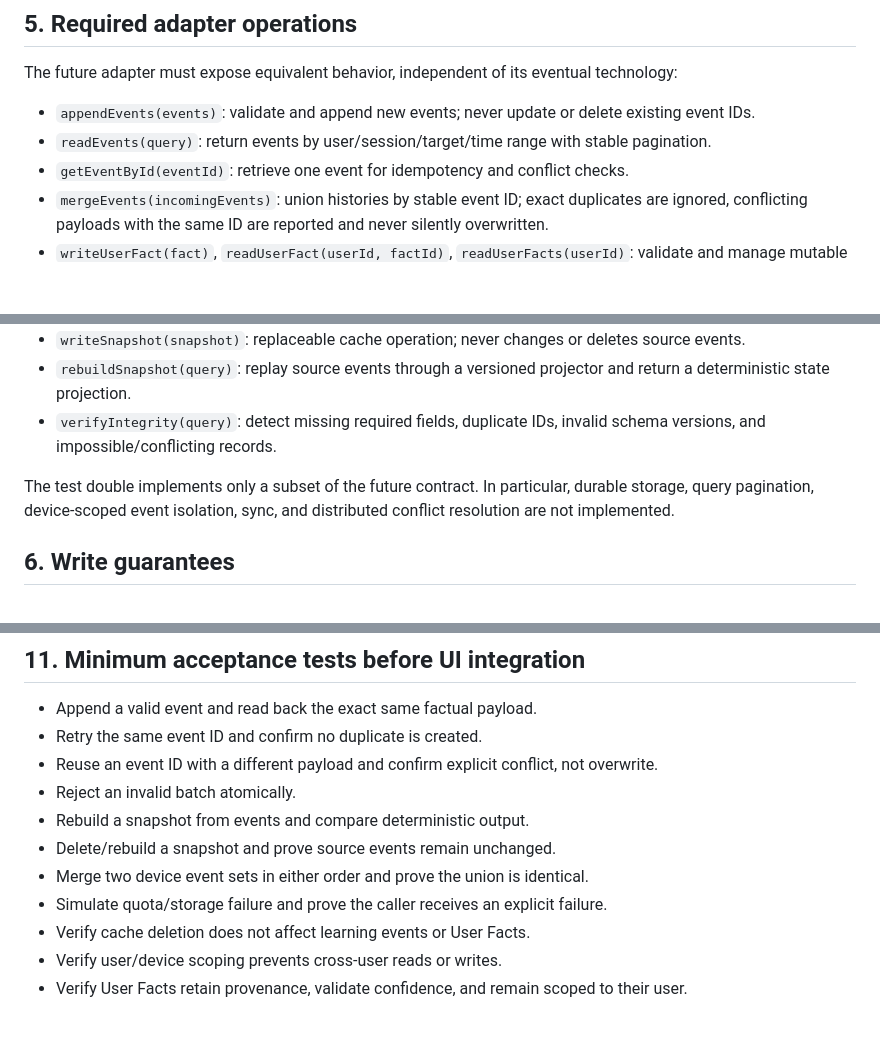
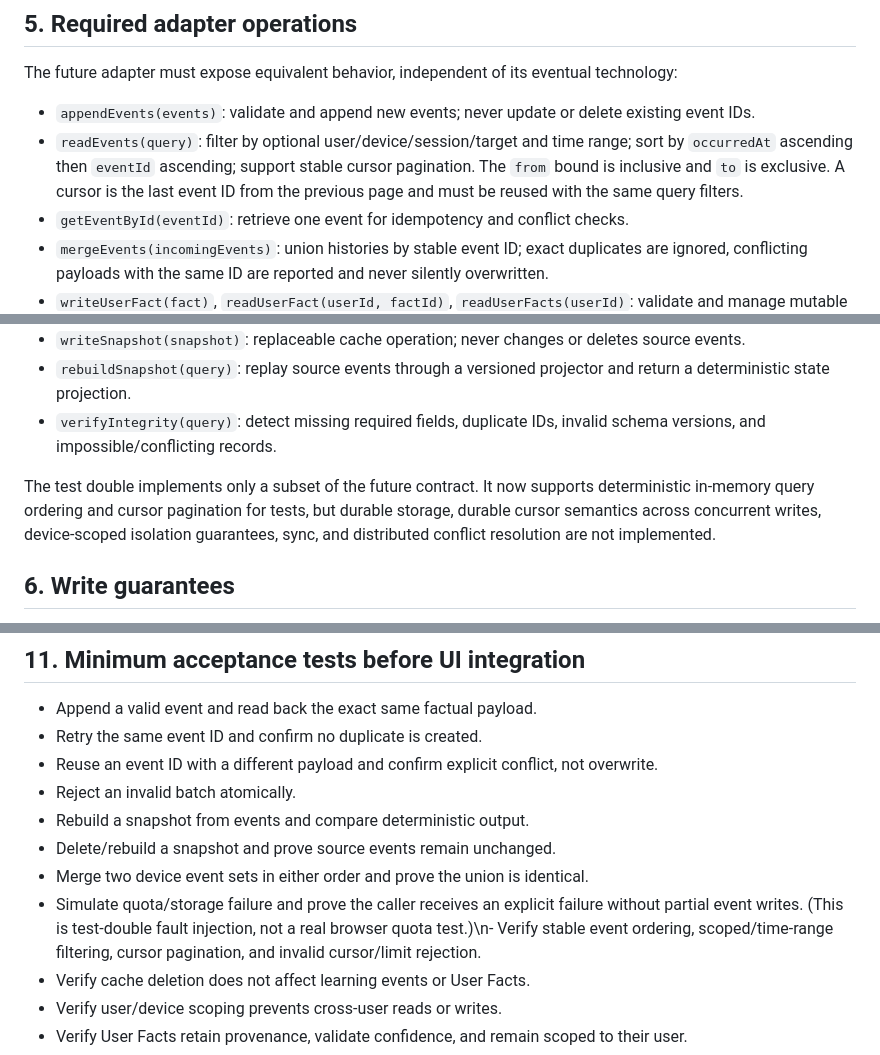
Before and after one commit to massimowhite58-source/grammar-trail-v14-sw-test, a Markdown page: core/PERSISTENCE_CONTRACT.md, 3 parts joined by grey strips. Drawn GitHub-style; blank space fills up the shorter version.

Commit message:
Document event query and storage failure contract

```diff
--- a/core/PERSISTENCE_CONTRACT.md
+++ b/core/PERSISTENCE_CONTRACT.md
@@ -55,7 +55,7 @@ A User Fact is not a Learning Event. Updating a User Fact must not rewrite or de
 ## 5. Required adapter operations
 The future adapter must expose equivalent behavior, independent of its eventual technology:
 - `appendEvents(events)`: validate and append new events; never update or delete existing event IDs.
-- `readEvents(query)`: return events by user/session/target/time range with stable pagination.
+- `readEvents(query)`: filter by optional user/device/session/target and time range; sort by `occurredAt` ascending then `eventId` ascending; support stable cursor pagination. The `from` bound is inclusive and `to` is exclusive. A cursor is the last event ID from the previous page and must be reused with the same query filters.
 - `getEventById(eventId)`: retrieve one event for idempotency and conflict checks.
 - `mergeEvents(incomingEvents)`: union histories by stable event ID; exact duplicates are ignored, conflicting payloads with the same ID are reported and never silently overwritten.
 - `writeUserFact(fact)`, `readUserFact(userId, factId)`, `readUserFacts(userId)`: validate and manage mutable User Facts within user scope.
@@ -65,7 +65,7 @@ The future adapter must expose equivalent behavior, independent of its eventual
 - `rebuildSnapshot(query)`: replay source events through a versioned projector and return a deterministic state projection.
 - `verifyIntegrity(query)`: detect missing required fields, duplicate IDs, invalid schema versions, and impossible/conflicting records.
 
-The test double implements only a subset of the future contract. In particular, durable storage, query pagination, device-scoped event isolation, sync, and distributed conflict resolution are not implemented.
+The test double implements only a subset of the future contract. It now supports deterministic in-memory query ordering and cursor pagination for tests, but durable storage, durable cursor semantics across concurrent writes, device-scoped isolation guarantees, sync, and distributed conflict resolution are not implemented.
 
 ## 6. Write guarantees
 1. Validate the complete event batch before committing any event.
@@ -123,7 +123,7 @@ Never convert a persistence failure into silent success. If a learning response
 - Rebuild a snapshot from events and compare deterministic output.
 - Delete/rebuild a snapshot and prove source events remain unchanged.
 - Merge two device event sets in either order and prove the union is identical.
-- Simulate quota/storage failure and prove the caller receives an explicit failure.
+- Simulate quota/storage failure and prove the caller receives an explicit failure without partial event writes. (This is test-double fault injection, not a real browser quota test.)\n- Verify stable event ordering, scoped/time-range filtering, cursor pagination, and invalid cursor/limit rejection.
 - Verify cache deletion does not affect learning events or User Facts.
 - Verify user/device scoping prevents cross-user reads or writes.
 - Verify User Facts retain provenance, validate confidence, and remain scoped to their user.
```
